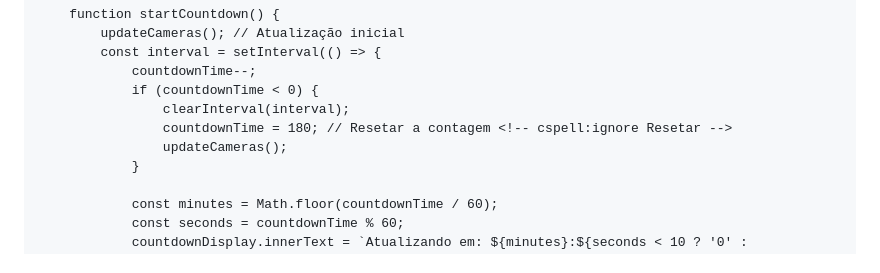
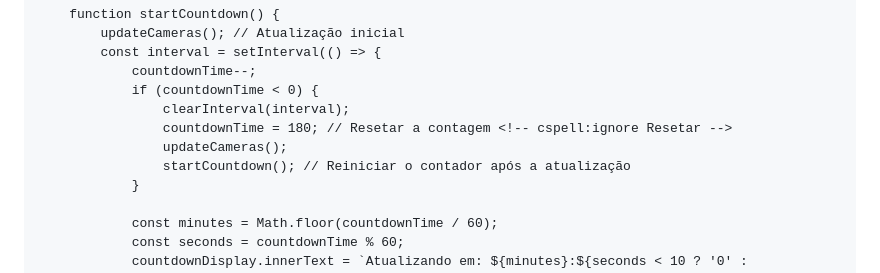
Before and after one commit to washingtonwdc/transito, a Markdown page: README.md, the part around the change. Rendered like a GitHub page.

Commit message:
Reiniciar o contador após a atualização das câmeras no README.md

```diff
--- a/README.md
+++ b/README.md
@@ -773,6 +773,7 @@ Considerações:
                     clearInterval(interval);
                     countdownTime = 180; // Resetar a contagem <!-- cspell:ignore Resetar -->
                     updateCameras();
+                    startCountdown(); // Reiniciar o contador após a atualização
                 }
 
                 const minutes = Math.floor(countdownTime / 60);
```
